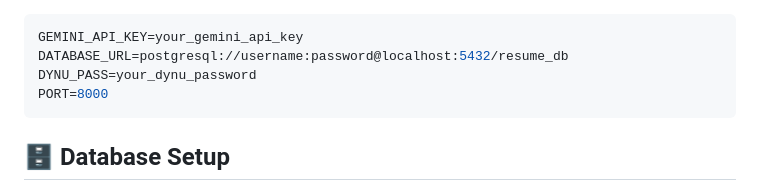
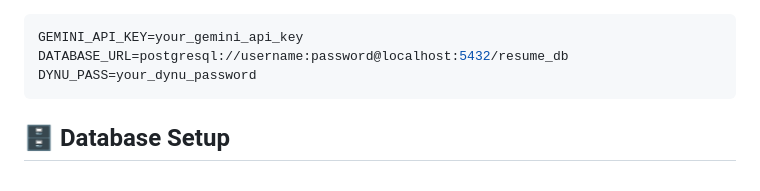
Before and after one commit to T1t4n25/ResumeAI-API, a Markdown page: readme.md, the part around the change. GitHub-like rendering.

````diff
--- a/readme.md
+++ b/readme.md
@@ -77,7 +77,6 @@ brew install --cask mactex
 GEMINI_API_KEY=your_gemini_api_key
 DATABASE_URL=postgresql://username:password@localhost:5432/resume_db
 DYNU_PASS=your_dynu_password
-PORT=8000
 ```
 
 ## 🗄️ Database Setup
````
